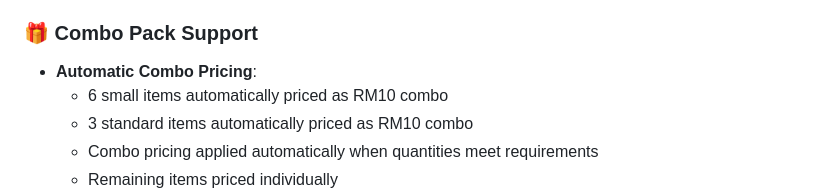
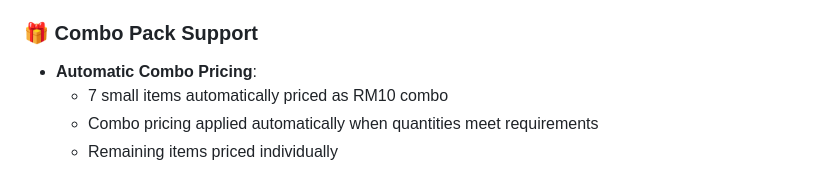
Before and after one commit to wanai220118/cheez_admin_app, a Markdown page: README.md, the part around the change. GitHub-like rendering.

Commit message:
Adjust small item count for combo pricing
Updated the number of small items in the combo pack support section.

```diff
--- a/README.md
+++ b/README.md
@@ -213,8 +213,7 @@ This admin application provides a complete solution for managing a dessert busin
 
 ### 🎁 Combo Pack Support
 - **Automatic Combo Pricing**:
-  - 6 small items automatically priced as RM10 combo
-  - 3 standard items automatically priced as RM10 combo
+  - 7 small items automatically priced as RM10 combo
   - Combo pricing applied automatically when quantities meet requirements
   - Remaining items priced individually
 - **Combo Calculation**:
```
